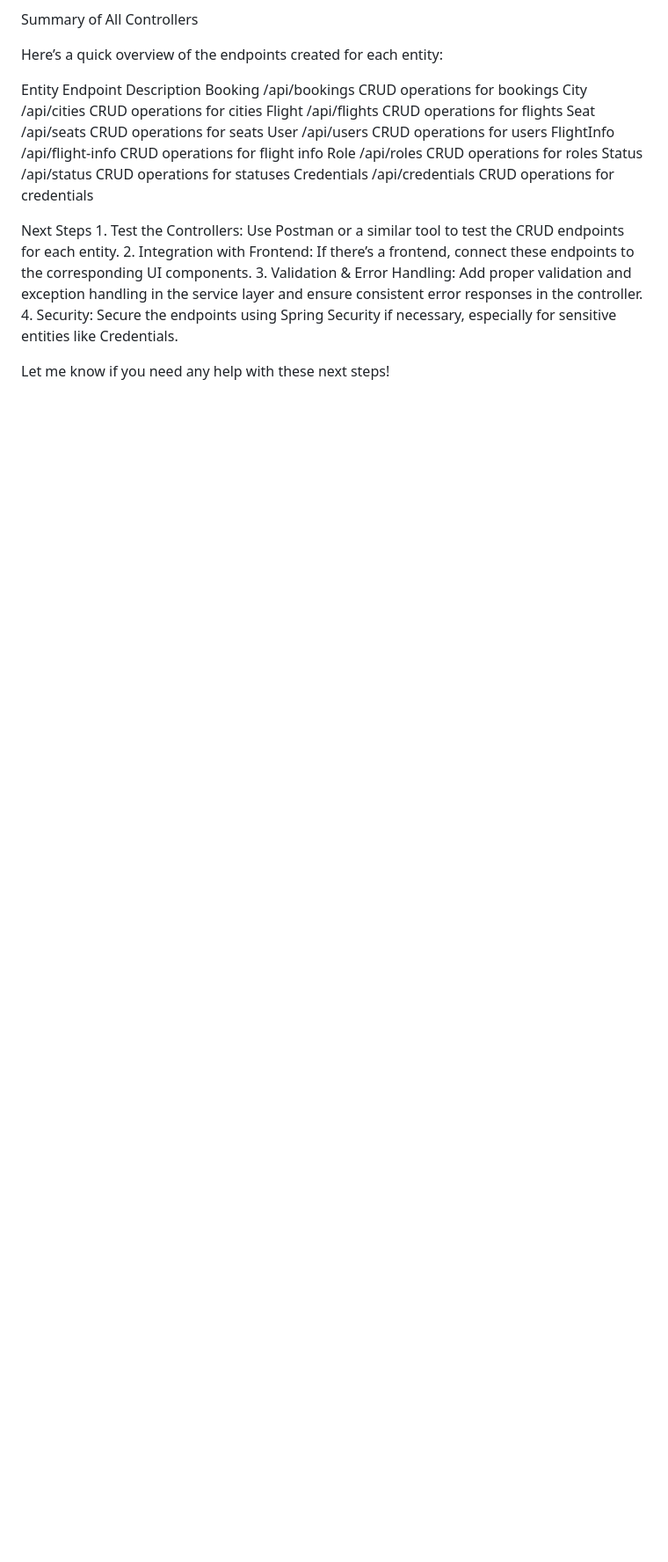
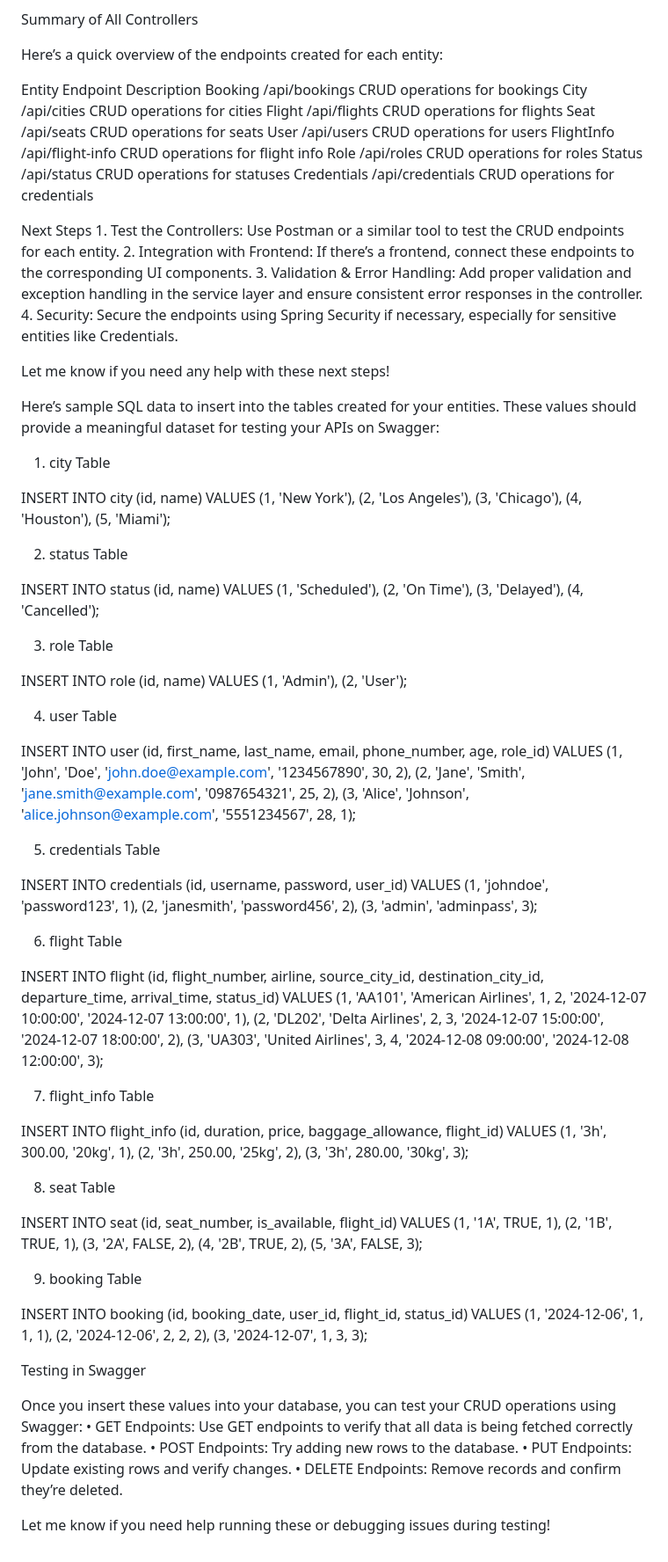
Before and after one commit to Sandeep-sansai/Merchandise-, a Markdown page: README.md, the part around the change. Shown at 88% size. GitHub-like rendering; blank space fills up the shorter version.

```diff
--- a/README.md
+++ b/README.md
@@ -1633,3 +1633,84 @@ Next Steps
 	4.	Security: Secure the endpoints using Spring Security if necessary, especially for sensitive entities like Credentials.
 
 Let me know if you need any help with these next steps!
+
+
+
+Here’s sample SQL data to insert into the tables created for your entities. These values should provide a meaningful dataset for testing your APIs on Swagger:
+
+1. city Table
+
+INSERT INTO city (id, name) VALUES
+(1, 'New York'),
+(2, 'Los Angeles'),
+(3, 'Chicago'),
+(4, 'Houston'),
+(5, 'Miami');
+
+2. status Table
+
+INSERT INTO status (id, name) VALUES
+(1, 'Scheduled'),
+(2, 'On Time'),
+(3, 'Delayed'),
+(4, 'Cancelled');
+
+3. role Table
+
+INSERT INTO role (id, name) VALUES
+(1, 'Admin'),
+(2, 'User');
+
+4. user Table
+
+INSERT INTO user (id, first_name, last_name, email, phone_number, age, role_id) VALUES
+(1, 'John', 'Doe', 'john.doe@example.com', '1234567890', 30, 2),
+(2, 'Jane', 'Smith', 'jane.smith@example.com', '0987654321', 25, 2),
+(3, 'Alice', 'Johnson', 'alice.johnson@example.com', '5551234567', 28, 1);
+
+5. credentials Table
+
+INSERT INTO credentials (id, username, password, user_id) VALUES
+(1, 'johndoe', 'password123', 1),
+(2, 'janesmith', 'password456', 2),
+(3, 'admin', 'adminpass', 3);
+
+6. flight Table
+
+INSERT INTO flight (id, flight_number, airline, source_city_id, destination_city_id, departure_time, arrival_time, status_id) VALUES
+(1, 'AA101', 'American Airlines', 1, 2, '2024-12-07 10:00:00', '2024-12-07 13:00:00', 1),
+(2, 'DL202', 'Delta Airlines', 2, 3, '2024-12-07 15:00:00', '2024-12-07 18:00:00', 2),
+(3, 'UA303', 'United Airlines', 3, 4, '2024-12-08 09:00:00', '2024-12-08 12:00:00', 3);
+
+7. flight_info Table
+
+INSERT INTO flight_info (id, duration, price, baggage_allowance, flight_id) VALUES
+(1, '3h', 300.00, '20kg', 1),
+(2, '3h', 250.00, '25kg', 2),
+(3, '3h', 280.00, '30kg', 3);
+
+8. seat Table
+
+INSERT INTO seat (id, seat_number, is_available, flight_id) VALUES
+(1, '1A', TRUE, 1),
+(2, '1B', TRUE, 1),
+(3, '2A', FALSE, 2),
+(4, '2B', TRUE, 2),
+(5, '3A', FALSE, 3);
+
+9. booking Table
+
+INSERT INTO booking (id, booking_date, user_id, flight_id, status_id) VALUES
+(1, '2024-12-06', 1, 1, 1),
+(2, '2024-12-06', 2, 2, 2),
+(3, '2024-12-07', 1, 3, 3);
+
+Testing in Swagger
+
+Once you insert these values into your database, you can test your CRUD operations using Swagger:
+	•	GET Endpoints: Use GET endpoints to verify that all data is being fetched correctly from the database.
+	•	POST Endpoints: Try adding new rows to the database.
+	•	PUT Endpoints: Update existing rows and verify changes.
+	•	DELETE Endpoints: Remove records and confirm they’re deleted.
+
+Let me know if you need help running these or debugging issues during testing!
```
